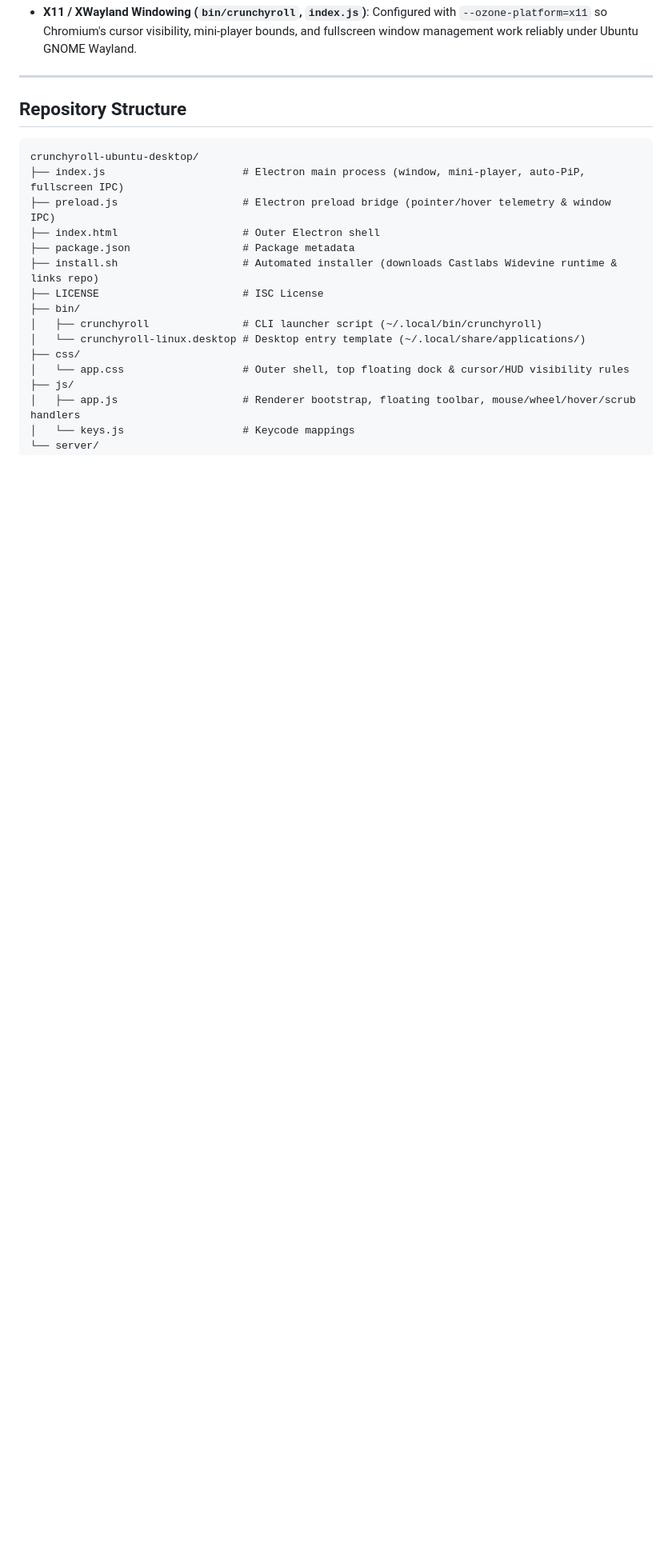
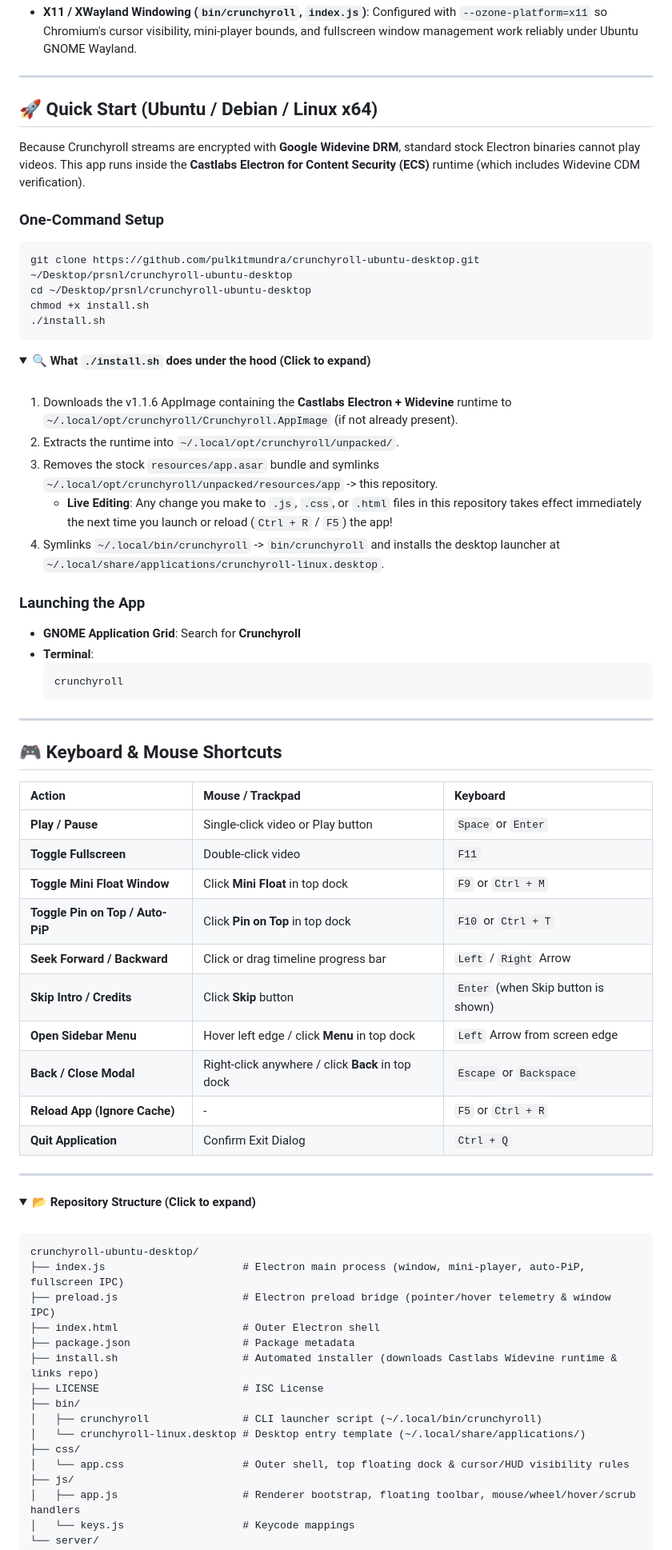
Before and after one commit to pulkitmundra/crunchyroll-ubuntu-desktop, a Markdown page: README.md, the part around one of its changes. Shown at 80% size. Drawn GitHub-style; folded sections open; blank space fills up the shorter version.

````diff
--- a/README.md
+++ b/README.md
@@ -48,7 +129,61 @@ The upstream project was built purely for TV remote / gamepad / arrow-key naviga
 
 ---
 
-## Repository Structure
+<a id="quick-start"></a>
+## 🚀 Quick Start (Ubuntu / Debian / Linux x64)
+
+Because Crunchyroll streams are encrypted with **Google Widevine DRM**, standard stock Electron binaries cannot play videos. This app runs inside the **Castlabs Electron for Content Security (ECS)** runtime (which includes Widevine CDM verification).
+
+### One-Command Setup
+
+```bash
+git clone https://github.com/pulkitmundra/crunchyroll-ubuntu-desktop.git ~/Desktop/prsnl/crunchyroll-ubuntu-desktop
+cd ~/Desktop/prsnl/crunchyroll-ubuntu-desktop
+chmod +x install.sh
+./install.sh
+```
+
+<details>
+<summary><b>🔍 What <code>./install.sh</code> does under the hood (Click to expand)</b></summary><br>
+
+1. Downloads the v1.1.6 AppImage containing the **Castlabs Electron + Widevine** runtime to `~/.local/opt/crunchyroll/Crunchyroll.AppImage` (if not already present).
+2. Extracts the runtime into `~/.local/opt/crunchyroll/unpacked/`.
+3. Removes the stock `resources/app.asar` bundle and symlinks `~/.local/opt/crunchyroll/unpacked/resources/app` -> this repository.
+   - **Live Editing**: Any change you make to `.js`, `.css`, or `.html` files in this repository takes effect immediately the next time you launch or reload (`Ctrl + R` / `F5`) the app!
+4. Symlinks `~/.local/bin/crunchyroll` -> `bin/crunchyroll` and installs the desktop launcher at `~/.local/share/applications/crunchyroll-linux.desktop`.
+
+</details>
+
+### Launching the App
+
+- **GNOME Application Grid**: Search for **Crunchyroll**
+- **Terminal**:
+  ```bash
+  crunchyroll
+  ```
+
+---
+
+<a id="shortcuts"></a>
+## 🎮 Keyboard & Mouse Shortcuts
+
+| Action | Mouse / Trackpad | Keyboard |
+| :--- | :--- | :--- |
+| **Play / Pause** | Single-click video or Play button | `Space` or `Enter` |
+| **Toggle Fullscreen** | Double-click video | `F11` |
+| **Toggle Mini Float Window** | Click **Mini Float** in top dock | `F9` or `Ctrl + M` |
+| **Toggle Pin on Top / Auto-PiP** | Click **Pin on Top** in top dock | `F10` or `Ctrl + T` |
+| **Seek Forward / Backward** | Click or drag timeline progress bar | `Left` / `Right` Arrow |
+| **Skip Intro / Credits** | Click **Skip** button | `Enter` (when Skip button is shown) |
+| **Open Sidebar Menu** | Hover left edge / click **Menu** in top dock | `Left` Arrow from screen edge |
+| **Back / Close Modal** | Right-click anywhere / click **Back** in top dock | `Escape` or `Backspace` |
+| **Reload App (Ignore Cache)** | - | `F5` or `Ctrl + R` |
+| **Quit Application** | Confirm Exit Dialog | `Ctrl + Q` |
+
+---
+
+<details>
+<summary><b>📂 Repository Structure (Click to expand)</b></summary><br>
 
 ```text
 crunchyroll-ubuntu-desktop/
````
Also changed, not shown: other parts of README.md (+131 -83 lines).
